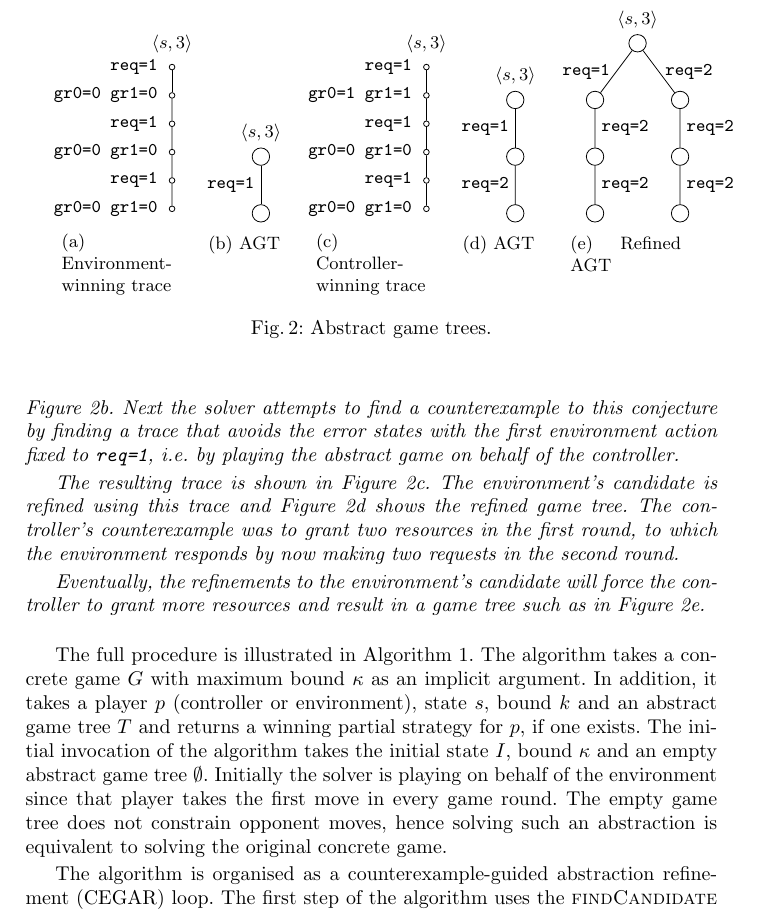
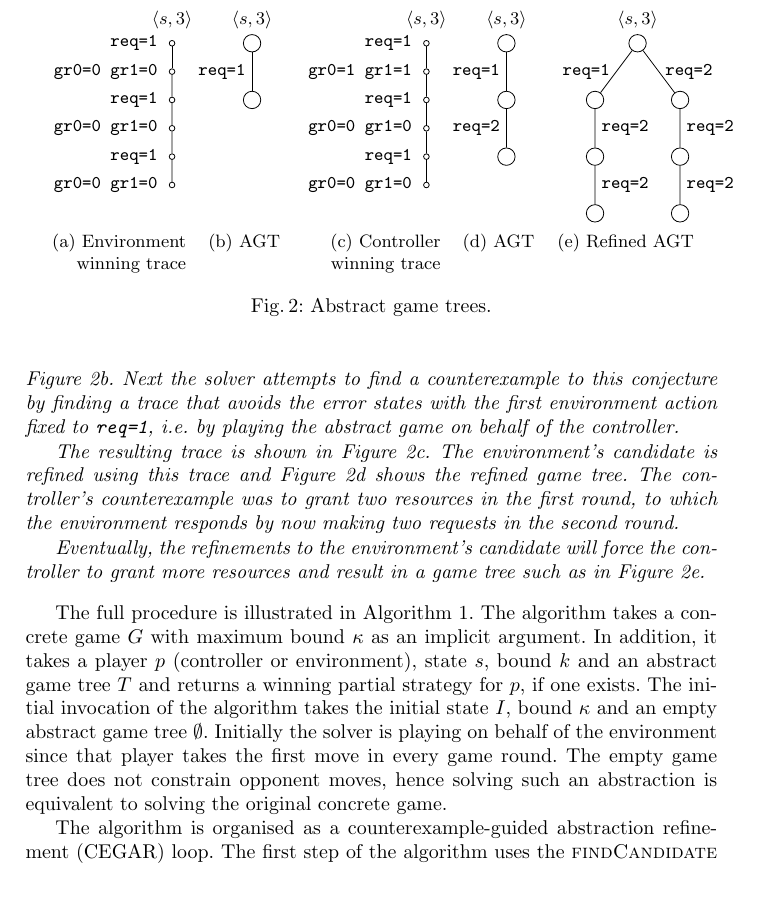
Before and after one commit to alexlegg/cav16, a LaTeX thesis (paper.tex): part of page 5 of 18, cut so that both start at the same text, the shorter picture padded with empty space. Compiled offline with pdfLaTeX.

Commit message:
Align figure 2 properly

```diff
--- a/paper.tex
+++ b/paper.tex
@@ -298,13 +300,14 @@ edge connecting $n$ and $n'$.
                 node [left=4pt] {\texttt{req=1}}
                 node [above=4pt] {$\langle s, 3 \rangle$};
         \end{tikzpicture}
-        \captionsetup{width=.8\textwidth}
-        \caption{Environment-winning trace}
+    \end{minipage}
+        \caption{Environment winning trace}
         \label{fig:trace}
     \end{subfigure}
     \begin{subfigure}[t]{.15\textwidth}
         \centering
-        \begin{tikzpicture}[dash pattern = on 2pt off 2pt, level distance = 10mm]
+        \begin{minipage}[t][3.8cm][t]{\textwidth}
+        \begin{tikzpicture}[dash pattern = on 2pt off 2pt, level distance = 10mm,baseline]
             \node [circle,draw] (root){}
                 child {node [circle,draw] {}
                     edge from parent [fixed] node [left] {\texttt{req=1}}
@@ -338,13 +342,14 @@ edge connecting $n$ and $n'$.
                 node [left=4pt] {\texttt{req=1}}
                 node [above=4pt] {$\langle s, 3 \rangle$};
         \end{tikzpicture}
-        \captionsetup{width=.8\textwidth}
-        \caption{Controller-winning trace}
+        \end{minipage}
+        \caption{Controller winning trace}
         \label{fig:trace2}
     \end{subfigure}
     \begin{subfigure}[t]{.15\textwidth}
         \centering
-        \begin{tikzpicture}[dash pattern = on 2pt off 2pt, level distance = 10mm]
+        \begin{minipage}[t][3.8cm][t]{\textwidth}
+        \begin{tikzpicture}[dash pattern = on 2pt off 2pt, level distance = 10mm,baseline]
             \node [circle,draw] (root){}
                 child {node [circle,draw] {}
                     child {node [circle,draw] {}
```
Also changed, not shown: paper.pdf, paper.tex (18 more changed lines).
